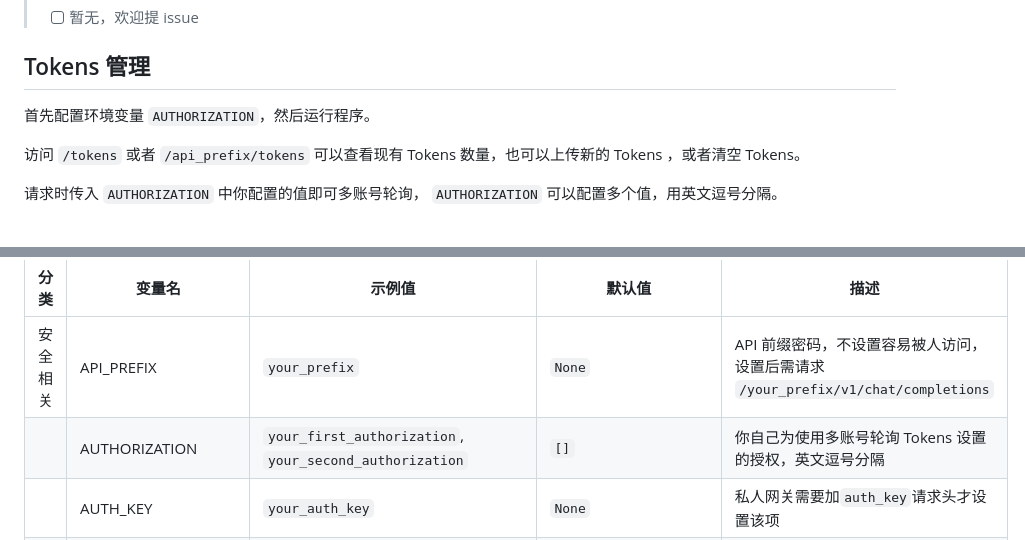
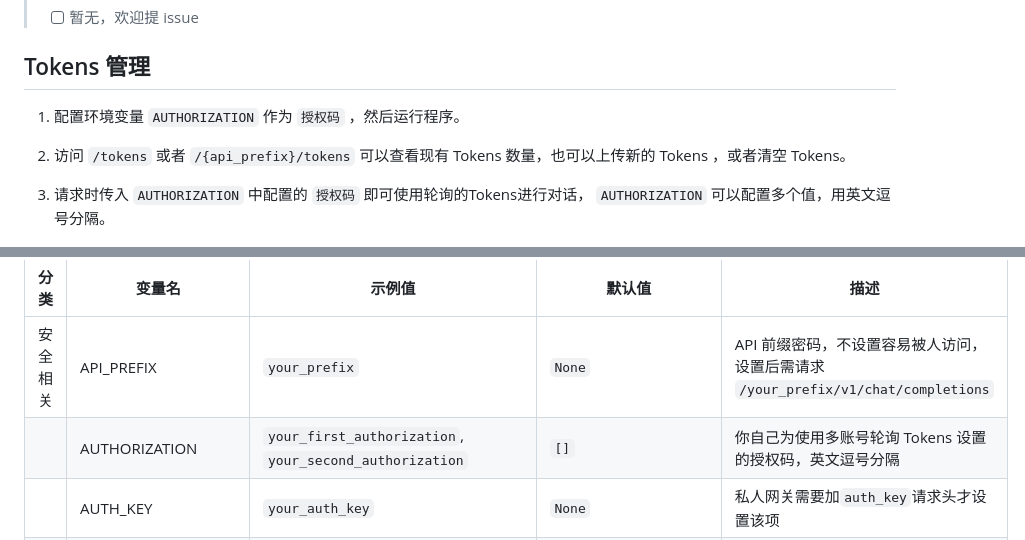
Before and after one commit to lanqian528/chat2api, a Markdown page: README.md, 2 parts joined by grey strips. Drawn GitHub-style.

Commit message:
v1.4.1 fix bugs

```diff
--- a/README.md
+++ b/README.md
@@ -50,11 +50,11 @@
 
 ## Tokens 管理
 
-首先配置环境变量 `AUTHORIZATION`，然后运行程序。
+1. 配置环境变量 `AUTHORIZATION` 作为 `授权码` ，然后运行程序。
 
-访问 `/tokens` 或者 `/api_prefix/tokens` 可以查看现有 Tokens 数量，也可以上传新的 Tokens ，或者清空 Tokens。
+2. 访问 `/tokens` 或者 `/{api_prefix}/tokens` 可以查看现有 Tokens 数量，也可以上传新的 Tokens ，或者清空 Tokens。
 
-请求时传入 `AUTHORIZATION` 中你配置的值即可多账号轮询， `AUTHORIZATION` 可以配置多个值，用英文逗号分隔。
+3. 请求时传入 `AUTHORIZATION` 中配置的 `授权码` 即可使用轮询的Tokens进行对话， `AUTHORIZATION` 可以配置多个值，用英文逗号分隔。
 
 ![tokens.png](docs/tokens.png)
 
@@ -65,7 +65,7 @@
 | 分类   | 变量名               | 示例值                                                         | 默认值                   | 描述                                                           |
 |------|-------------------|-------------------------------------------------------------|-----------------------|--------------------------------------------------------------|
 | 安全相关 | API_PREFIX        | `your_prefix`                                               | `None`                | API 前缀密码，不设置容易被人访问，设置后需请求 `/your_prefix/v1/chat/completions` |
-|      | AUTHORIZATION     | `your_first_authorization`,<br/>`your_second_authorization` | `[]`                  | 你自己为使用多账号轮询 Tokens 设置的授权，英文逗号分隔                              |
+|      | AUTHORIZATION     | `your_first_authorization`,<br/>`your_second_authorization` | `[]`                  | 你自己为使用多账号轮询 Tokens 设置的授权码，英文逗号分隔                             |
 |      | AUTH_KEY          | `your_auth_key`                                             | `None`                | 私人网关需要加`auth_key`请求头才设置该项                                    |
 | 请求相关 | CHATGPT_BASE_URL  | `https://chatgpt.com`                                       | `https://chatgpt.com` | ChatGPT 网关地址，设置后会改变请求的网站，多个网关用逗号分隔                           |
 |      | PROXY_URL         | `http://ip:port`,<br/>`http://username:password@ip:port`    | `[]`                  | 全局代理 URL，出 403 时启用，多个代理用逗号分隔                                 |
```
